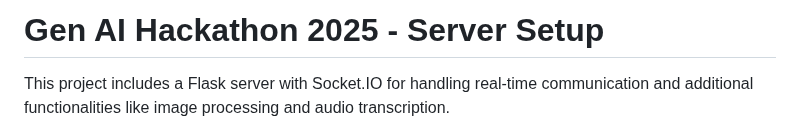
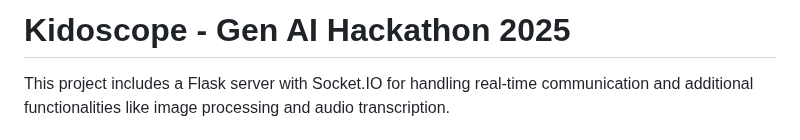
Before and after one commit to RichardRao/gen_ai_hackathon_2025, a Markdown page: README.md, the part around the change. Drawn GitHub-style.

```diff
--- a/README.md
+++ b/README.md
@@ -1,4 +1,4 @@
-# Gen AI Hackathon 2025 - Server Setup
+# Kidoscope - Gen AI Hackathon 2025
 
 This project includes a Flask server with Socket.IO for handling real-time communication and additional functionalities like image processing and audio transcription.
 
```
